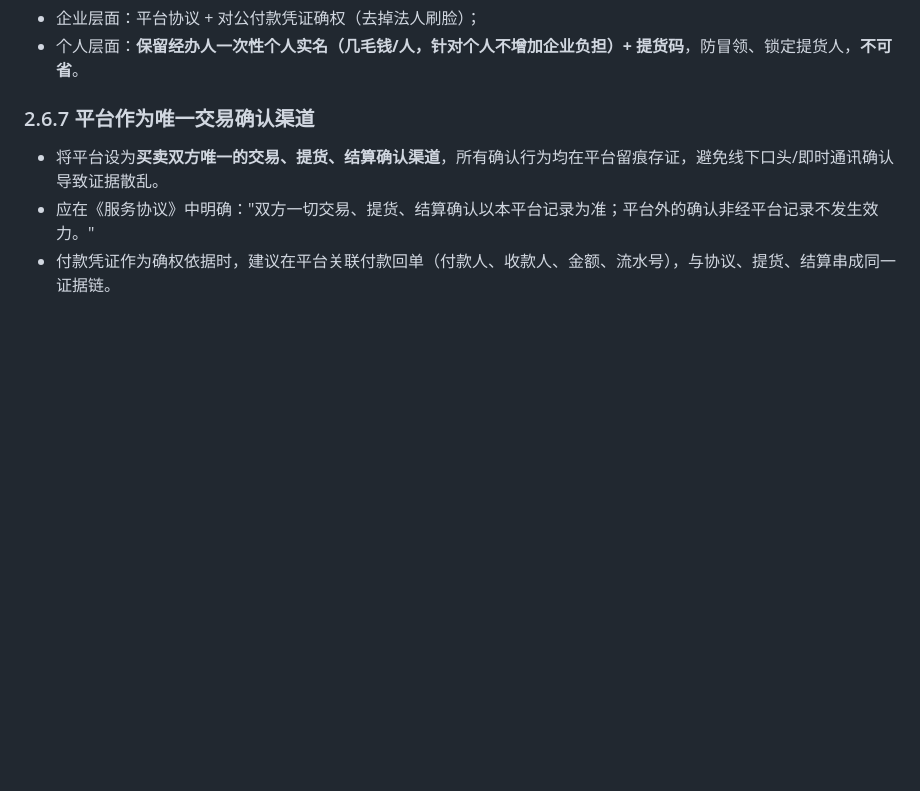
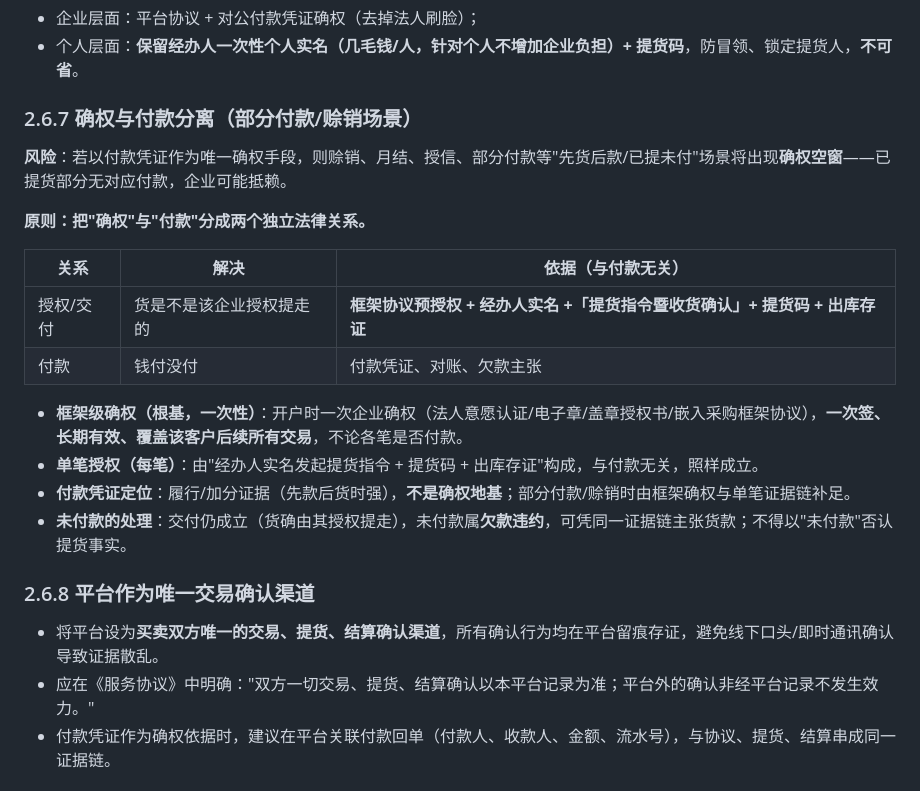
Before and after one commit to so6662001/QiyeShiming, a Markdown page: docs/02-合规与法律效力设计.md, the part around the change. Rendered like a GitHub page; blank space fills up the shorter version.

Commit message:
docs: 新增'确权与付款分离'原则,解决部分付款/赊销的确权空窗
明确:授权/交付靠框架协议预授权+经办人实名+提货码+出库存证(与付款无关),付款凭证仅为履行/加分证据;未付款属欠款违约,不影响提货事实认定,可凭同一证据链追款。更新02(2.6.7)。

Co-authored-by: so6662001 <so6662001@users.noreply.github.com>

```diff
--- a/docs/02-合规与法律效力设计.md
+++ b/docs/02-合规与法律效力设计.md
@@ -139,7 +139,23 @@
 - 企业层面：平台协议 + 对公付款凭证确权（去掉法人刷脸）；
 - 个人层面：**保留经办人一次性个人实名（几毛钱/人，针对个人不增加企业负担）+ 提货码**，防冒领、锁定提货人，**不可省**。
 
-### 2.6.7 平台作为唯一交易确认渠道
+### 2.6.7 确权与付款分离（部分付款/赊销场景）
+
+**风险**：若以付款凭证作为唯一确权手段，则赊销、月结、授信、部分付款等"先货后款/已提未付"场景将出现**确权空窗**——已提货部分无对应付款，企业可能抵赖。
+
+**原则：把"确权"与"付款"分成两个独立法律关系。**
+
+| 关系 | 解决 | 依据（与付款无关） |
+|---|---|---|
+| 授权/交付 | 货是不是该企业授权提走的 | **框架协议预授权 + 经办人实名 +「提货指令暨收货确认」+ 提货码 + 出库存证** |
+| 付款 | 钱付没付 | 付款凭证、对账、欠款主张 |
+
+- **框架级确权（根基，一次性）**：开户时一次企业确权（法人意愿认证/电子章/盖章授权书/嵌入采购框架协议），**一次签、长期有效、覆盖该客户后续所有交易**，不论各笔是否付款。
+- **单笔授权（每笔）**：由"经办人实名发起提货指令 + 提货码 + 出库存证"构成，与付款无关，照样成立。
+- **付款凭证定位**：履行/加分证据（先款后货时强），**不是确权地基**；部分付款/赊销时由框架确权与单笔证据链补足。
+- **未付款的处理**：交付仍成立（货确由其授权提走），未付款属**欠款违约**，可凭同一证据链主张货款；不得以"未付款"否认提货事实。
+
+### 2.6.8 平台作为唯一交易确认渠道
 
 - 将平台设为**买卖双方唯一的交易、提货、结算确认渠道**，所有确认行为均在平台留痕存证，避免线下口头/即时通讯确认导致证据散乱。
 - 应在《服务协议》中明确："双方一切交易、提货、结算确认以本平台记录为准；平台外的确认非经平台记录不发生效力。"
```
